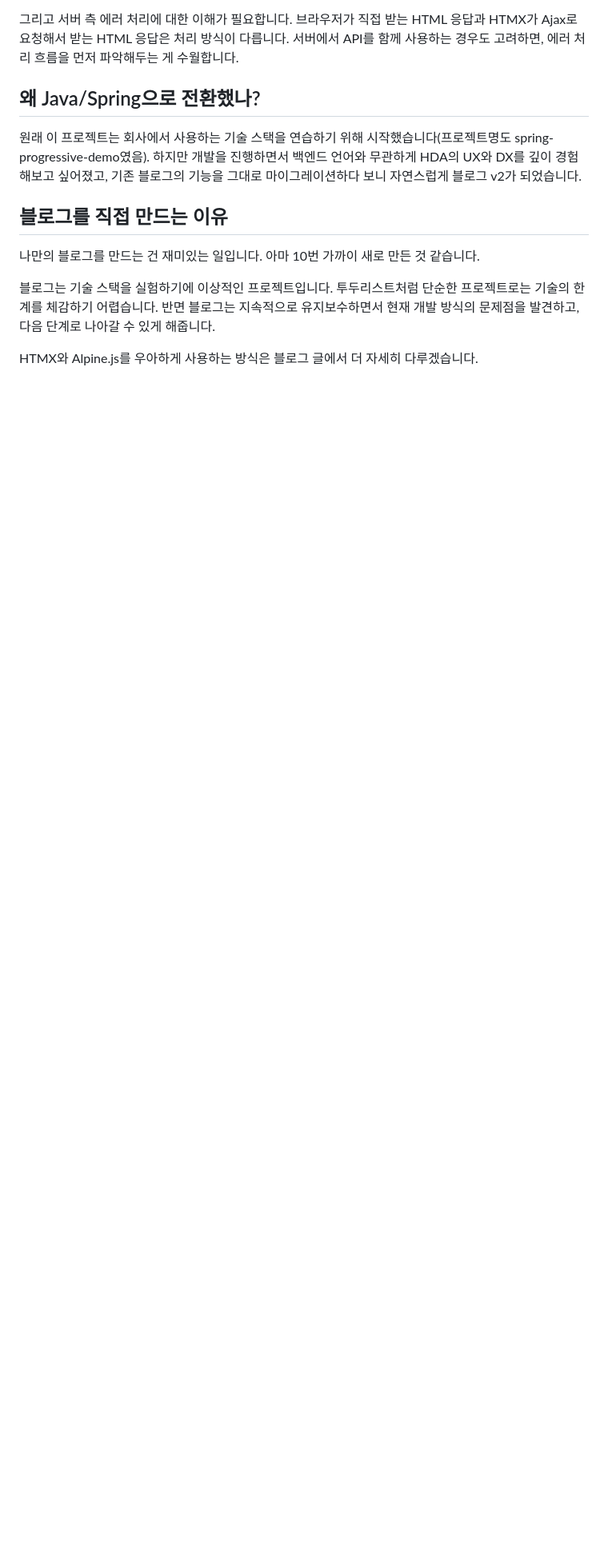
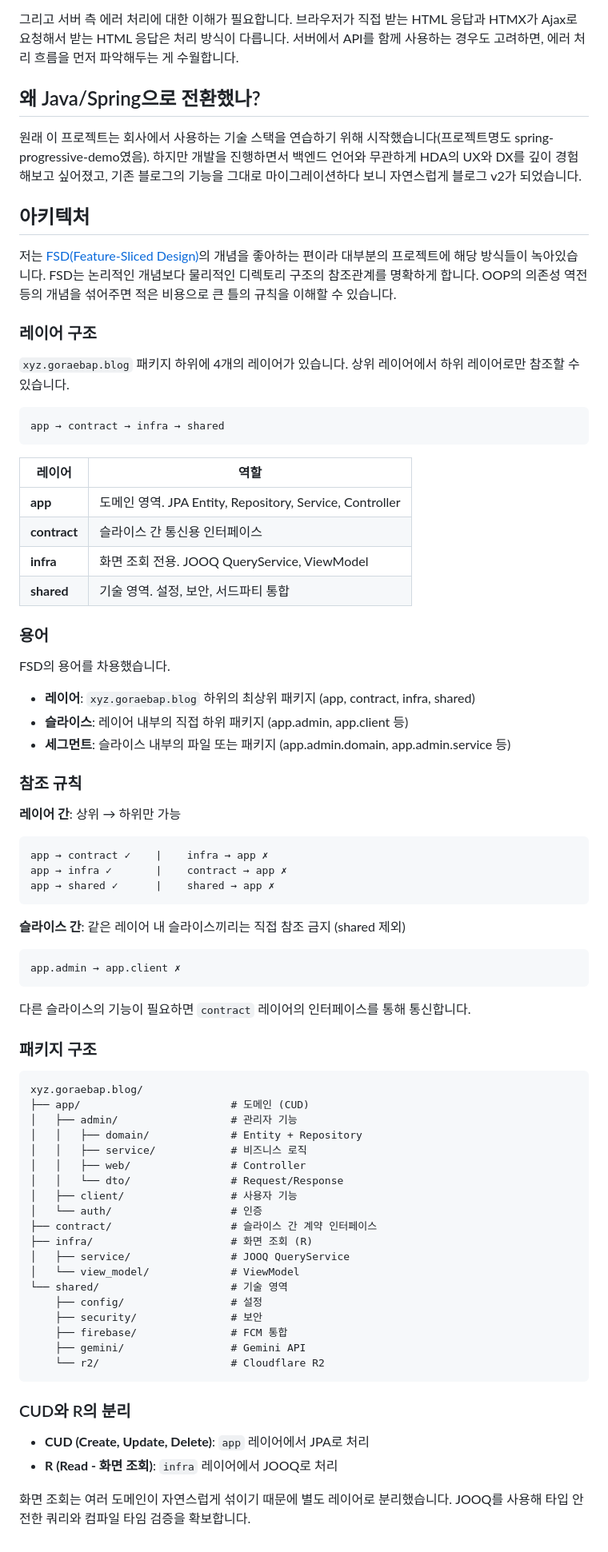
Before and after one commit to dev-goraebap/spring-progressive-demo, a Markdown page: README.md, the part around the change. Shown at 80% size. GitHub-like rendering; blank space fills up the shorter version.

````diff
--- a/README.md
+++ b/README.md
@@ -29,10 +29,78 @@ FE/BE를 분리해서 개발하는 방식에 익숙하다면 적응하는 데
 원래 이 프로젝트는 회사에서 사용하는 기술 스택을 연습하기 위해 시작했습니다(프로젝트명도 spring-progressive-demo였음).
 하지만 개발을 진행하면서 백엔드 언어와 무관하게 HDA의 UX와 DX를 깊이 경험해보고 싶어졌고, 기존 블로그의 기능을 그대로 마이그레이션하다 보니 자연스럽게 블로그 v2가 되었습니다.
 
-## 블로그를 직접 만드는 이유
+## 아키텍처
 
-나만의 블로그를 만드는 건 재미있는 일입니다. 아마 10번 가까이 새로 만든 것 같습니다.
+저는 [FSD(Feature-Sliced Design)](https://feature-sliced.design/)의 개념을 좋아하는 편이라 대부분의 프로젝트에 해당 방식들이 녹아있습니다. FSD는 논리적인 개념보다 물리적인 디렉토리 구조의 참조관계를 명확하게 합니다. OOP의 의존성 역전 등의 개념을 섞어주면 적은 비용으로 큰 틀의 규칙을 이해할 수 있습니다.
 
-블로그는 기술 스택을 실험하기에 이상적인 프로젝트입니다. 투두리스트처럼 단순한 프로젝트로는 기술의 한계를 체감하기 어렵습니다. 반면 블로그는 지속적으로 유지보수하면서 현재 개발 방식의 문제점을 발견하고, 다음 단계로 나아갈 수 있게 해줍니다.
+### 레이어 구조
 
-HTMX와 Alpine.js를 우아하게 사용하는 방식은 블로그 글에서 더 자세히 다루겠습니다.
+`xyz.goraebap.blog` 패키지 하위에 4개의 레이어가 있습니다. 상위 레이어에서 하위 레이어로만 참조할 수 있습니다.
+
+```
+app → contract → infra → shared
+```
+
+| 레이어 | 역할 |
+|--------|------|
+| **app** | 도메인 영역. JPA Entity, Repository, Service, Controller |
+| **contract** | 슬라이스 간 통신용 인터페이스 |
+| **infra** | 화면 조회 전용. JOOQ QueryService, ViewModel |
+| **shared** | 기술 영역. 설정, 보안, 서드파티 통합 |
+
+### 용어
+
+FSD의 용어를 차용했습니다.
+
+- **레이어**: `xyz.goraebap.blog` 하위의 최상위 패키지 (app, contract, infra, shared)
+- **슬라이스**: 레이어 내부의 직접 하위 패키지 (app.admin, app.client 등)
+- **세그먼트**: 슬라이스 내부의 파일 또는 패키지 (app.admin.domain, app.admin.service 등)
+
+### 참조 규칙
+
+**레이어 간**: 상위 → 하위만 가능
+
+```
+app → contract ✓    |    infra → app ✗
+app → infra ✓       |    contract → app ✗
+app → shared ✓      |    shared → app ✗
+```
+
+**슬라이스 간**: 같은 레이어 내 슬라이스끼리는 직접 참조 금지 (shared 제외)
+
+```
+app.admin → app.client ✗
+```
+
+다른 슬라이스의 기능이 필요하면 `contract` 레이어의 인터페이스를 통해 통신합니다.
+
+### 패키지 구조
+
+```
+xyz.goraebap.blog/
+├── app/                        # 도메인 (CUD)
+│   ├── admin/                  # 관리자 기능
+│   │   ├── domain/             # Entity + Repository
+│   │   ├── service/            # 비즈니스 로직
+│   │   ├── web/                # Controller
+│   │   └── dto/                # Request/Response
+│   ├── client/                 # 사용자 기능
+│   └── auth/                   # 인증
+├── contract/                   # 슬라이스 간 계약 인터페이스
+├── infra/                      # 화면 조회 (R)
+│   ├── service/                # JOOQ QueryService
+│   └── view_model/             # ViewModel
+└── shared/                     # 기술 영역
+    ├── config/                 # 설정
+    ├── security/               # 보안
+    ├── firebase/               # FCM 통합
+    ├── gemini/                 # Gemini API
+    └── r2/                     # Cloudflare R2
+```
+
+### CUD와 R의 분리
+
+- **CUD (Create, Update, Delete)**: `app` 레이어에서 JPA로 처리
+- **R (Read - 화면 조회)**: `infra` 레이어에서 JOOQ로 처리
+
+화면 조회는 여러 도메인이 자연스럽게 섞이기 때문에 별도 레이어로 분리했습니다. JOOQ를 사용해 타입 안전한 쿼리와 컴파일 타임 검증을 확보합니다.
````
